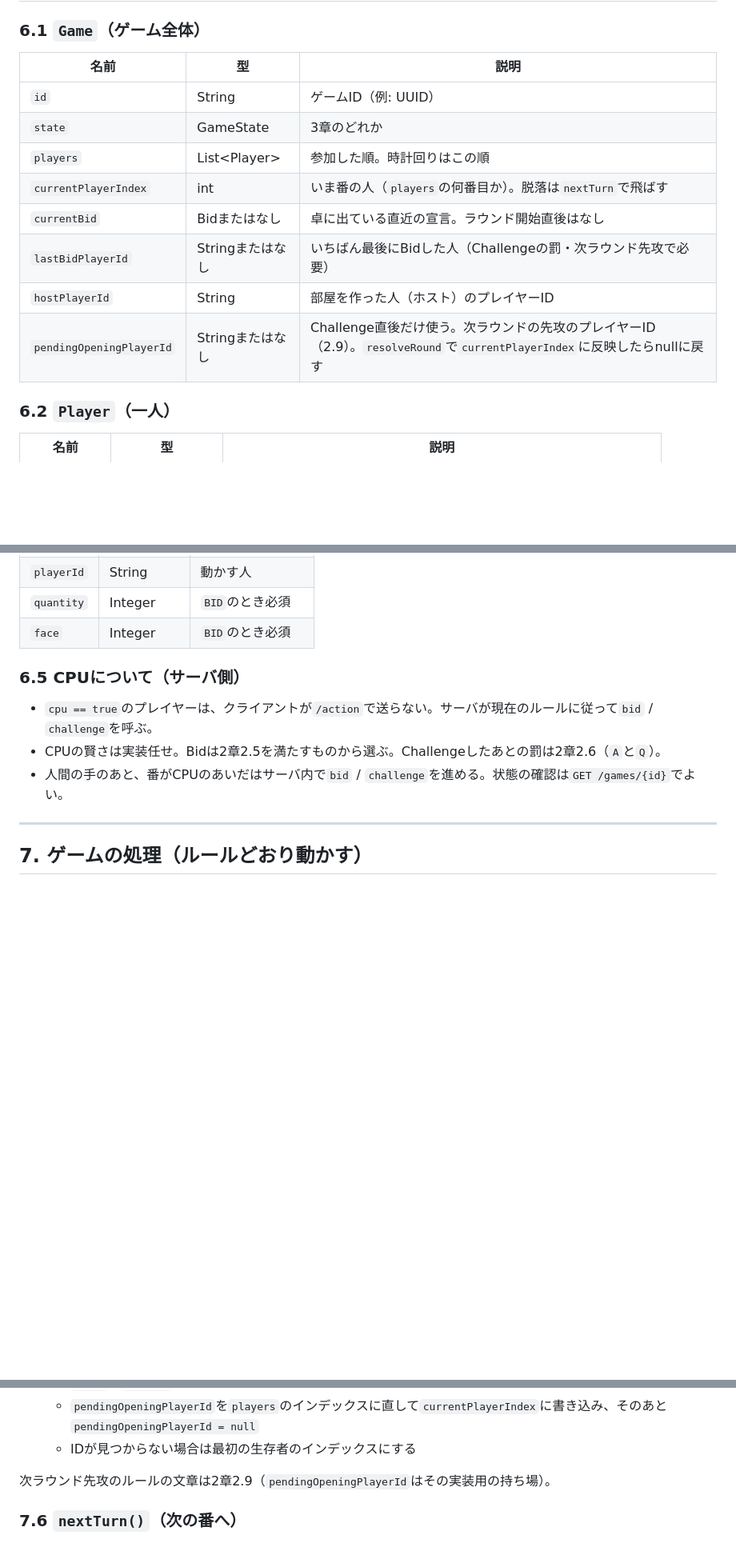
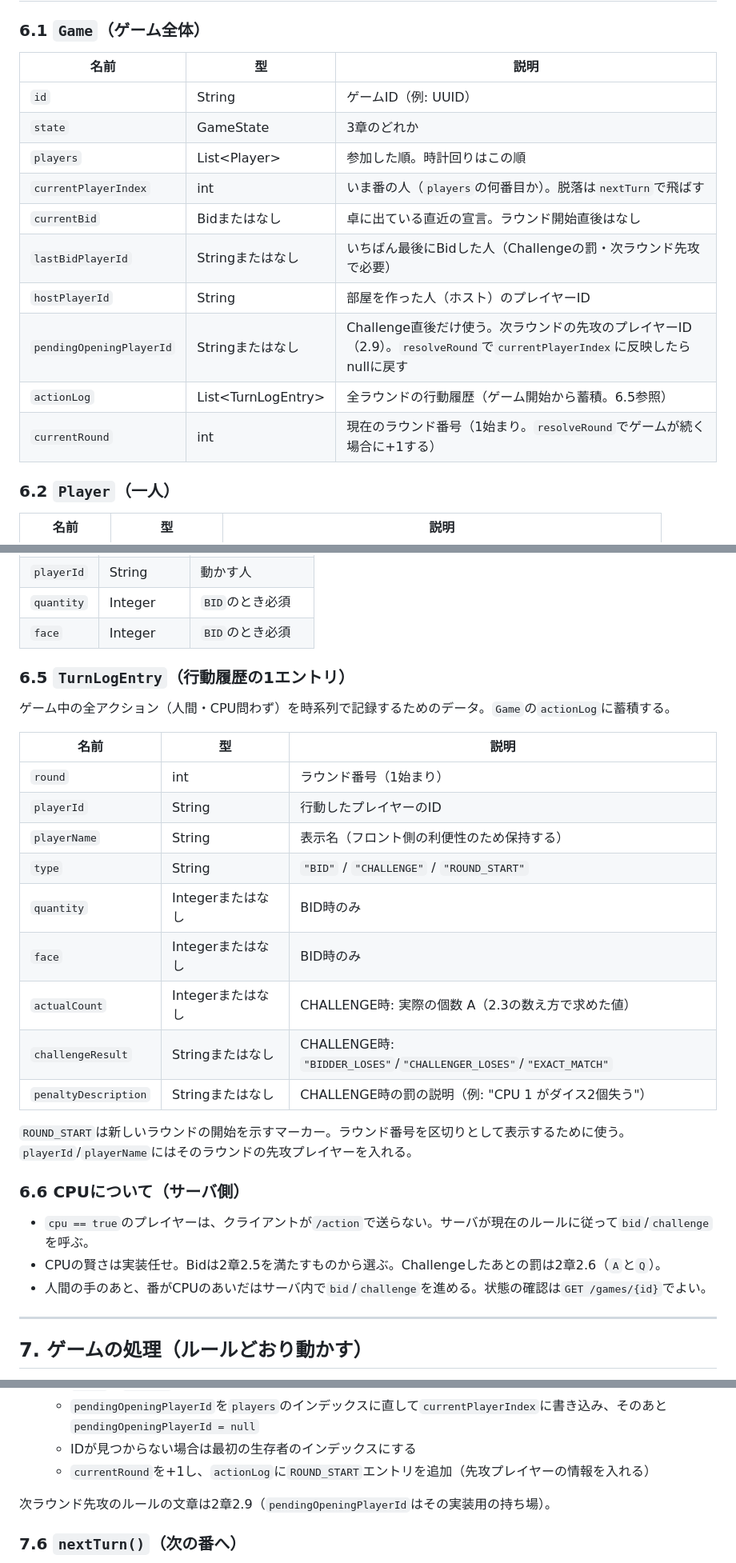
Before and after one commit to Ojoxux/Grape, a Markdown page: docs/spec.md, 3 parts joined by grey strips. Shown at 80% size. Drawn GitHub-style; blank space fills up the shorter version.

```diff
--- a/docs/spec.md
+++ b/docs/spec.md
@@ -226,16 +226,18 @@ HTTPとの対応
 
 ### 6.1 `Game`（ゲーム全体）
 
-| 名前                     | 型               | 説明                                                                                                                     |
-| ------------------------ | ---------------- | ------------------------------------------------------------------------------------------------------------------------ |
-| `id`                     | String           | ゲームID（例: UUID）                                                                                                     |
-| `state`                  | GameState        | 3章のどれか                                                                                                              |
-| `players`                | List\<Player\>   | 参加した順。時計回りはこの順                                                                                             |
-| `currentPlayerIndex`     | int              | いま番の人（`players`の何番目か）。脱落は`nextTurn`で飛ばす                                                              |
-| `currentBid`             | Bidまたはなし    | 卓に出ている直近の宣言。ラウンド開始直後はなし                                                                           |
-| `lastBidPlayerId`        | Stringまたはなし | いちばん最後にBidした人（Challengeの罰・次ラウンド先攻で必要）                                                           |
-| `hostPlayerId`           | String           | 部屋を作った人（ホスト）のプレイヤーID                                                                                   |
-| `pendingOpeningPlayerId` | Stringまたはなし | Challenge直後だけ使う。次ラウンドの先攻のプレイヤーID（2.9）。`resolveRound`で`currentPlayerIndex`に反映したらnullに戻す |
+| 名前                     | 型                   | 説明                                                                                                                     |
+| ------------------------ | -------------------- | ------------------------------------------------------------------------------------------------------------------------ |
+| `id`                     | String               | ゲームID（例: UUID）                                                                                                     |
+| `state`                  | GameState            | 3章のどれか                                                                                                              |
+| `players`                | List\<Player\>       | 参加した順。時計回りはこの順                                                                                             |
+| `currentPlayerIndex`     | int                  | いま番の人（`players`の何番目か）。脱落は`nextTurn`で飛ばす                                                              |
+| `currentBid`             | Bidまたはなし        | 卓に出ている直近の宣言。ラウンド開始直後はなし                                                                           |
+| `lastBidPlayerId`        | Stringまたはなし     | いちばん最後にBidした人（Challengeの罰・次ラウンド先攻で必要）                                                           |
+| `hostPlayerId`           | String               | 部屋を作った人（ホスト）のプレイヤーID                                                                                   |
+| `pendingOpeningPlayerId` | Stringまたはなし     | Challenge直後だけ使う。次ラウンドの先攻のプレイヤーID（2.9）。`resolveRound`で`currentPlayerIndex`に反映したらnullに戻す |
+| `actionLog`              | List\<TurnLogEntry\> | 全ラウンドの行動履歴（ゲーム開始から蓄積。6.5参照）                                                                      |
+| `currentRound`           | int                  | 現在のラウンド番号（1始まり。`resolveRound`でゲームが続く場合に+1する）                                                  |
 
 ### 6.2 `Player`（一人）
 
@@ -264,11 +266,29 @@ HTTPとの対応
 | `quantity` | Integer    | `BID`のとき必須    |
 | `face`     | Integer    | `BID`のとき必須    |
 
-### 6.5 CPUについて（サーバ側）
+### 6.5 `TurnLogEntry`（行動履歴の1エントリ）
 
-- `cpu == true`のプレイヤーは、クライアントが`/action`で送らない。サーバが現在のルールに従って`bid` / `challenge`を呼ぶ。
+ゲーム中の全アクション（人間・CPU問わず）を時系列で記録するためのデータ。`Game`の`actionLog`に蓄積する。
+
+| 名前                 | 型                | 説明                                                               |
+| -------------------- | ----------------- | ------------------------------------------------------------------ |
+| `round`              | int               | ラウンド番号（1始まり）                                            |
+| `playerId`           | String            | 行動したプレイヤーのID                                             |
+| `playerName`         | String            | 表示名（フロント側の利便性のため保持する）                         |
+| `type`               | String            | `"BID"` / `"CHALLENGE"` / `"ROUND_START"`                          |
+| `quantity`           | Integerまたはなし | BID時のみ                                                          |
+| `face`               | Integerまたはなし | BID時のみ                                                          |
+| `actualCount`        | Integerまたはなし | CHALLENGE時: 実際の個数 A（2.3の数え方で求めた値）                 |
+| `challengeResult`    | Stringまたはなし  | CHALLENGE時: `"BIDDER_LOSES"`/`"CHALLENGER_LOSES"`/`"EXACT_MATCH"` |
+| `penaltyDescription` | Stringまたはなし  | CHALLENGE時の罰の説明（例: "CPU 1 がダイス2個失う"）               |
+
+`ROUND_START`は新しいラウンドの開始を示すマーカー。ラウンド番号を区切りとして表示するために使う。`playerId`/`playerName`にはそのラウンドの先攻プレイヤーを入れる。
+
+### 6.6 CPUについて（サーバ側）
+
+- `cpu == true`のプレイヤーは、クライアントが`/action`で送らない。サーバが現在のルールに従って`bid`/`challenge`を呼ぶ。
 - CPUの賢さは実装任せ。Bidは2章2.5を満たすものから選ぶ。Challengeしたあとの罰は2章2.6（`A`と`Q`）。
-- 人間の手のあと、番がCPUのあいだはサーバ内で`bid` / `challenge`を進める。状態の確認は`GET /games/{id}`でよい。
+- 人間の手のあと、番がCPUのあいだはサーバ内で`bid`/`challenge`を進める。状態の確認は`GET /games/{id}`でよい。
 
 ---
 
@@ -364,6 +387,7 @@ HTTPとの対応
    - `state`は`PLAYING`
    - `pendingOpeningPlayerId`を`players`のインデックスに直して`currentPlayerIndex`に書き込み、そのあと`pendingOpeningPlayerId = null`
    - IDが見つからない場合は最初の生存者のインデックスにする
+   - `currentRound`を+1し、`actionLog`に`ROUND_START`エントリを追加（先攻プレイヤーの情報を入れる）
 
 次ラウンド先攻のルールの文章は2章2.9（`pendingOpeningPlayerId`はその実装用の持ち場）。
 
```
Also changed, not shown: other parts of docs/spec.md (+53 -12 lines).
